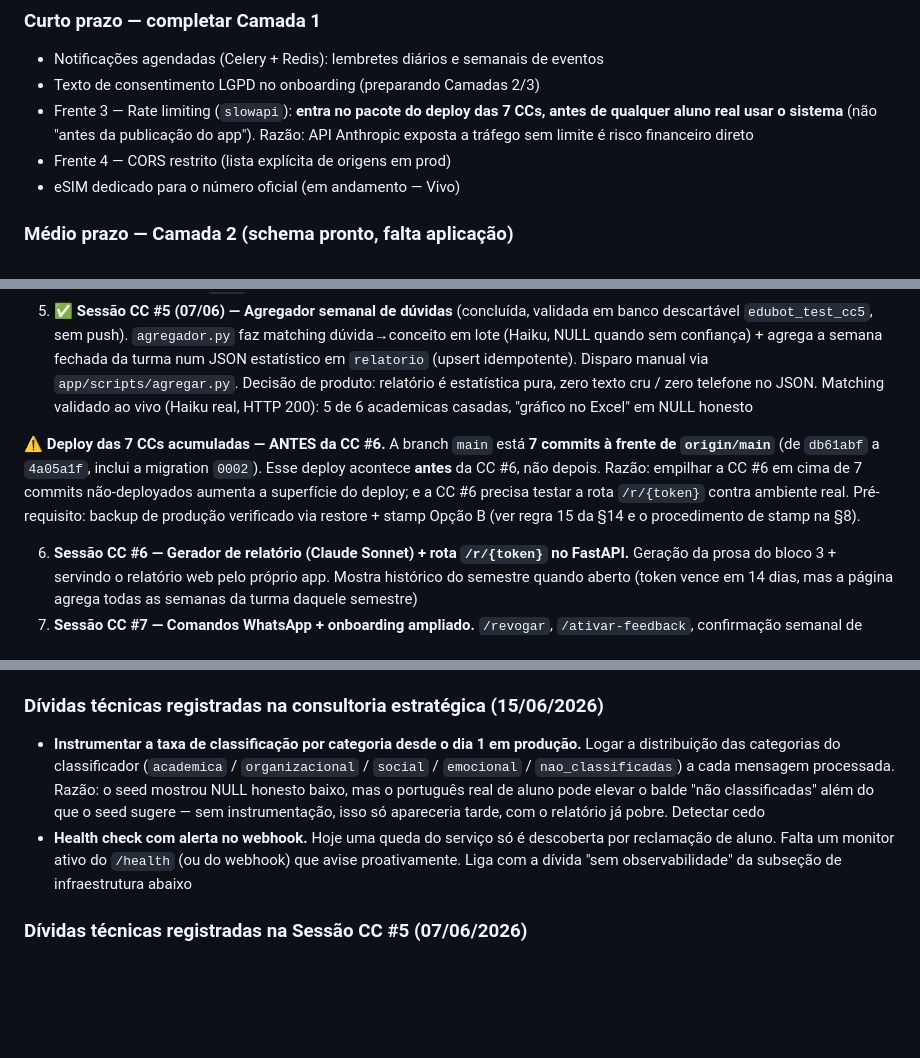
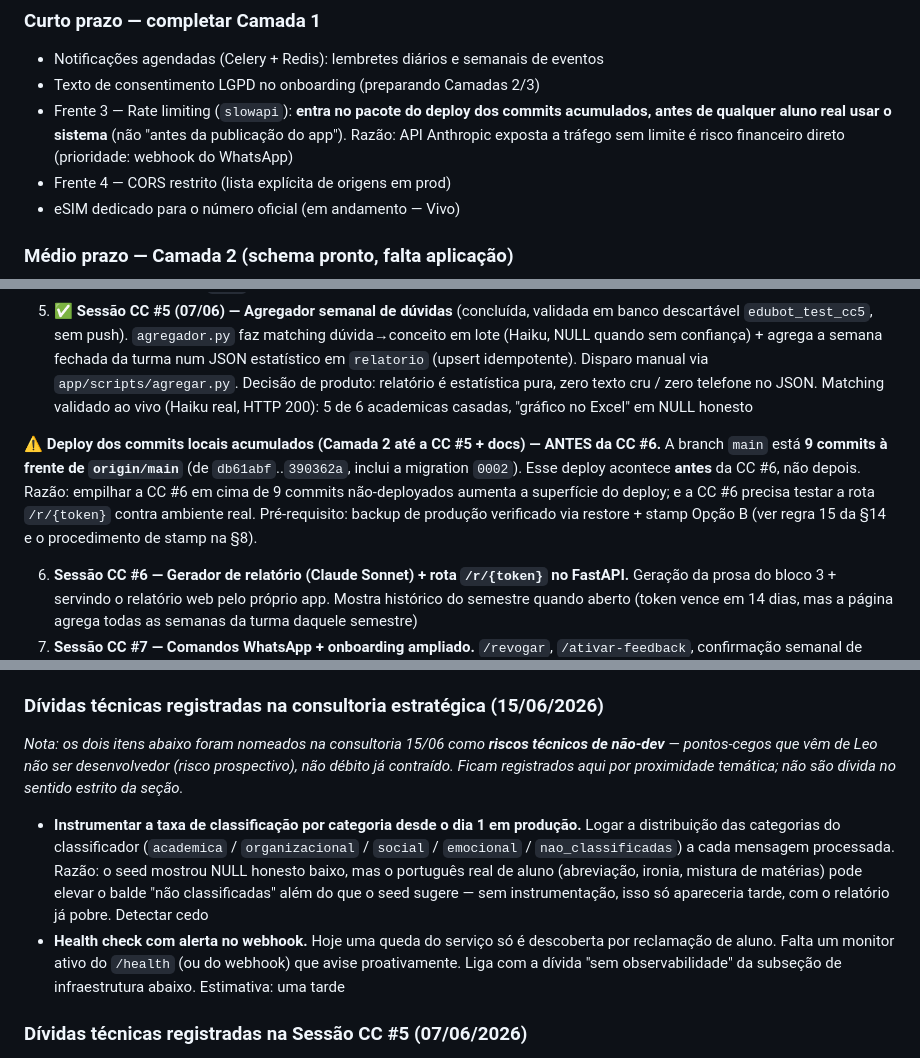
Before and after one commit to ldcpassarelli-png/edubot, a Markdown page: CLAUDE.md, 3 parts joined by grey strips. Drawn GitHub-style; blank space fills up the shorter version.

Commit message:
docs(claude.md): corrige fidelidade da consultoria 15/06 (prioridade webhook no rate limit, framing risco-não-dev, contagem 7→9)
Co-Authored-By: Claude Opus 4.8 <noreply@anthropic.com>

```diff
--- a/CLAUDE.md
+++ b/CLAUDE.md
@@ -307,7 +307,7 @@ Não existe em código. Bloqueada por LGPD (consentimento maduro é pré-requisi
 
 - Notificações agendadas (Celery + Redis): lembretes diários e semanais de eventos
 - Texto de consentimento LGPD no onboarding (preparando Camadas 2/3)
-- Frente 3 — Rate limiting (`slowapi`): **entra no pacote do deploy das 7 CCs, antes de qualquer aluno real usar o sistema** (não "antes da publicação do app"). Razão: API Anthropic exposta a tráfego sem limite é risco financeiro direto
+- Frente 3 — Rate limiting (`slowapi`): **entra no pacote do deploy dos commits acumulados, antes de qualquer aluno real usar o sistema** (não "antes da publicação do app"). Razão: API Anthropic exposta a tráfego sem limite é risco financeiro direto (prioridade: webhook do WhatsApp)
 - Frente 4 — CORS restrito (lista explícita de origens em prod)
 - eSIM dedicado para o número oficial (em andamento — Vivo)
 
@@ -321,7 +321,7 @@ Sequência de Sessões CC pendentes, em ordem de dependência:
 4. ✅ **Sessão CC #4 (05/06) — Classificador de mensagem** (concluída, validada em banco descartável, sem push). `classificador.py` classifica msg de ENTRADA em 0/1/N dúvidas via Haiku, roda como BackgroundTask; só `academica`/`organizacional` persistem (`social`/`emocional` detectadas mas não gravadas); turma via matrícula ativa; falha graciosa devolve `None`. Conceito/aula/embedding/calibração por matéria ficam pra fast-follow pós-CC #7
 5. ✅ **Sessão CC #5 (07/06) — Agregador semanal de dúvidas** (concluída, validada em banco descartável `edubot_test_cc5`, sem push). `agregador.py` faz matching dúvida→conceito em lote (Haiku, NULL quando sem confiança) + agrega a semana fechada da turma num JSON estatístico em `relatorio` (upsert idempotente). Disparo manual via `app/scripts/agregar.py`. Decisão de produto: relatório é estatística pura, zero texto cru / zero telefone no JSON. Matching validado ao vivo (Haiku real, HTTP 200): 5 de 6 academicas casadas, "gráfico no Excel" em NULL honesto
 
-**⚠️ Deploy das 7 CCs acumuladas — ANTES da CC #6.** A branch `main` está **7 commits à frente de `origin/main`** (de `db61abf` a `4a05a1f`, inclui a migration `0002`). Esse deploy acontece **antes** da CC #6, não depois. Razão: empilhar a CC #6 em cima de 7 commits não-deployados aumenta a superfície do deploy; e a CC #6 precisa testar a rota `/r/{token}` contra ambiente real. Pré-requisito: backup de produção verificado via restore + stamp Opção B (ver regra 15 da §14 e o procedimento de stamp na §8).
+**⚠️ Deploy dos commits locais acumulados (Camada 2 até a CC #5 + docs) — ANTES da CC #6.** A branch `main` está **9 commits à frente de `origin/main`** (de `db61abf`..`390362a`, inclui a migration `0002`). Esse deploy acontece **antes** da CC #6, não depois. Razão: empilhar a CC #6 em cima de 9 commits não-deployados aumenta a superfície do deploy; e a CC #6 precisa testar a rota `/r/{token}` contra ambiente real. Pré-requisito: backup de produção verificado via restore + stamp Opção B (ver regra 15 da §14 e o procedimento de stamp na §8).
 
 6. **Sessão CC #6 — Gerador de relatório (Claude Sonnet) + rota `/r/{token}` no FastAPI.** Geração da prosa do bloco 3 + servindo o relatório web pelo próprio app. Mostra histórico do semestre quando aberto (token vence em 14 dias, mas a página agrega todas as semanas da turma daquele semestre)
 7. **Sessão CC #7 — Comandos WhatsApp + onboarding ampliado.** `/revogar`, `/ativar-feedback`, confirmação semanal de progresso pelo professor. Adicionar coleta de consentimento LGPD no fluxo de onboarding (apresentação única, sem barreira recorrente)
@@ -377,8 +377,10 @@ Sequência de Sessões CC pendentes, em ordem de dependência:
 
 ### Dívidas técnicas registradas na consultoria estratégica (15/06/2026)
 
-- **Instrumentar a taxa de classificação por categoria desde o dia 1 em produção.** Logar a distribuição das categorias do classificador (`academica` / `organizacional` / `social` / `emocional` / `nao_classificadas`) a cada mensagem processada. Razão: o seed mostrou NULL honesto baixo, mas o português real de aluno pode elevar o balde "não classificadas" além do que o seed sugere — sem instrumentação, isso só apareceria tarde, com o relatório já pobre. Detectar cedo
-- **Health check com alerta no webhook.** Hoje uma queda do serviço só é descoberta por reclamação de aluno. Falta um monitor ativo do `/health` (ou do webhook) que avise proativamente. Liga com a dívida "sem observabilidade" da subseção de infraestrutura abaixo
+*Nota: os dois itens abaixo foram nomeados na consultoria 15/06 como **riscos técnicos de não-dev** — pontos-cegos que vêm de Leo não ser desenvolvedor (risco prospectivo), não débito já contraído. Ficam registrados aqui por proximidade temática; não são dívida no sentido estrito da seção.*
+
+- **Instrumentar a taxa de classificação por categoria desde o dia 1 em produção.** Logar a distribuição das categorias do classificador (`academica` / `organizacional` / `social` / `emocional` / `nao_classificadas`) a cada mensagem processada. Razão: o seed mostrou NULL honesto baixo, mas o português real de aluno (abreviação, ironia, mistura de matérias) pode elevar o balde "não classificadas" além do que o seed sugere — sem instrumentação, isso só apareceria tarde, com o relatório já pobre. Detectar cedo
+- **Health check com alerta no webhook.** Hoje uma queda do serviço só é descoberta por reclamação de aluno. Falta um monitor ativo do `/health` (ou do webhook) que avise proativamente. Liga com a dívida "sem observabilidade" da subseção de infraestrutura abaixo. Estimativa: uma tarde
 
 ### Dívidas técnicas registradas na Sessão CC #5 (07/06/2026)
 
```
Also changed, not shown: other parts of CLAUDE.md (+1 -1 lines).
